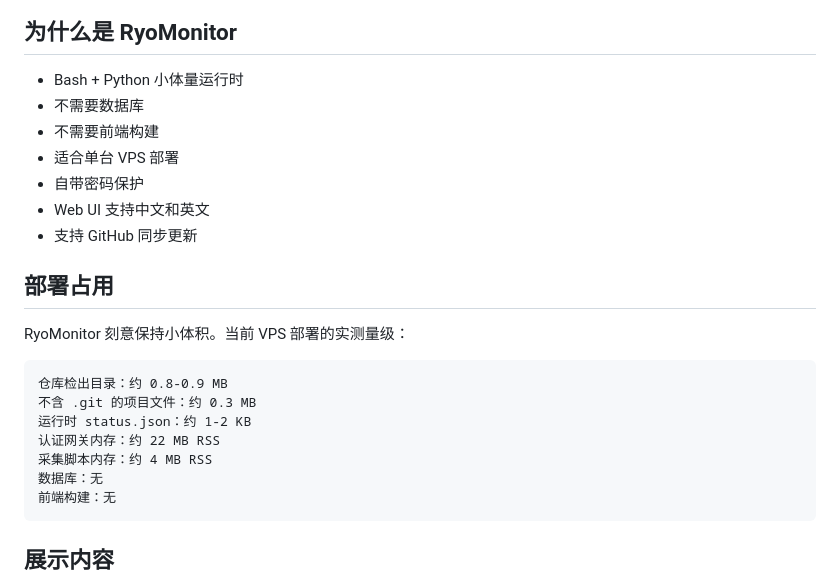
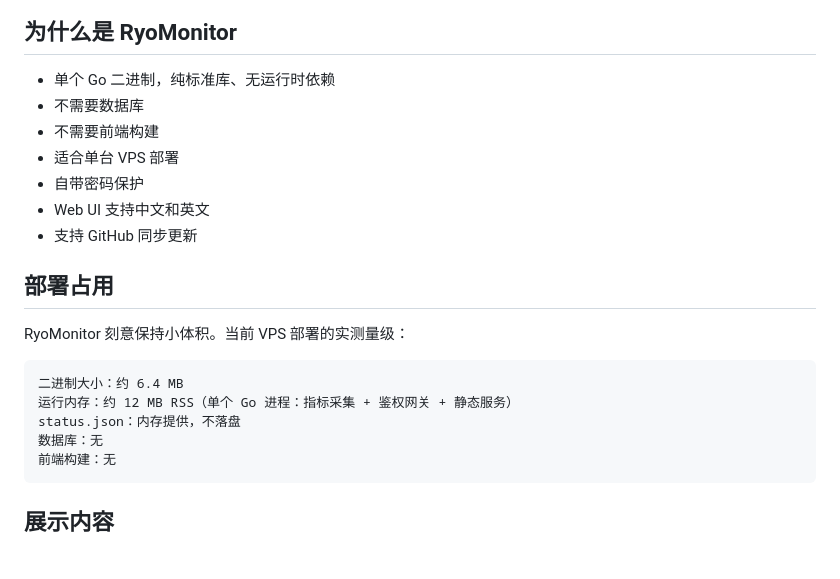
Before and after one commit to RyoSXu/RyoMonitor, a Markdown page: README.zh-CN.md, the part around the change. GitHub-like rendering; blank space fills up the shorter version.

````diff
--- a/README.zh-CN.md
+++ b/README.zh-CN.md
@@ -16,7 +16,7 @@ RyoMonitor 是一个轻量的自托管 VPS 监控面板，带深色看板、密
 
 ## 为什么是 RyoMonitor
 
-- Bash + Python 小体量运行时
+- 单个 Go 二进制，纯标准库、无运行时依赖
 - 不需要数据库
 - 不需要前端构建
 - 适合单台 VPS 部署
@@ -29,11 +29,9 @@ RyoMonitor 是一个轻量的自托管 VPS 监控面板，带深色看板、密
 RyoMonitor 刻意保持小体积。当前 VPS 部署的实测量级：
 
 ```text
-仓库检出目录：约 0.8-0.9 MB
-不含 .git 的项目文件：约 0.3 MB
-运行时 status.json：约 1-2 KB
-认证网关内存：约 22 MB RSS
-采集脚本内存：约 4 MB RSS
+二进制大小：约 6.4 MB
+运行内存：约 12 MB RSS（单个 Go 进程：指标采集 + 鉴权网关 + 静态服务）
+status.json：内存提供，不落盘
 数据库：无
 前端构建：无
 ```
````
Also changed, not shown: README.md (+5 -7 lines).
